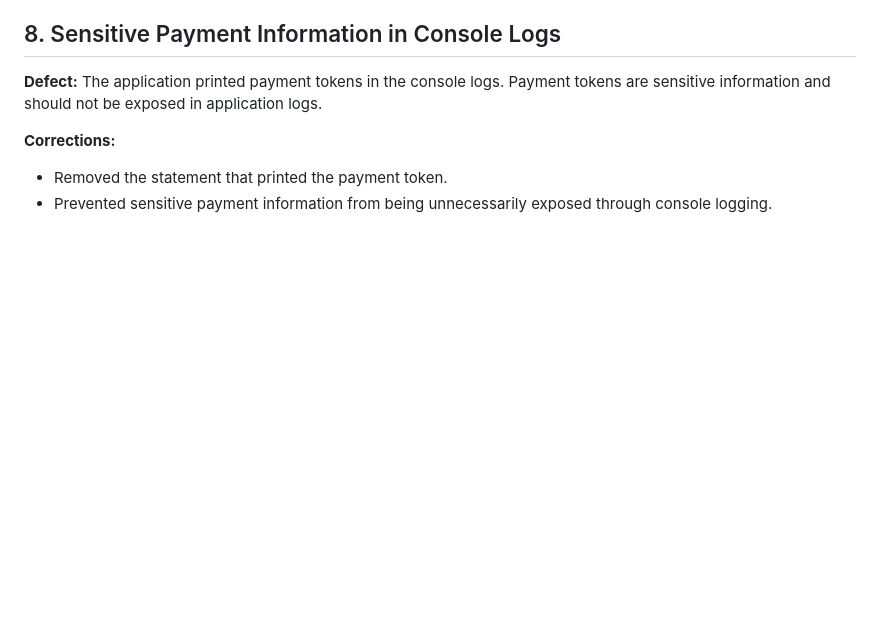
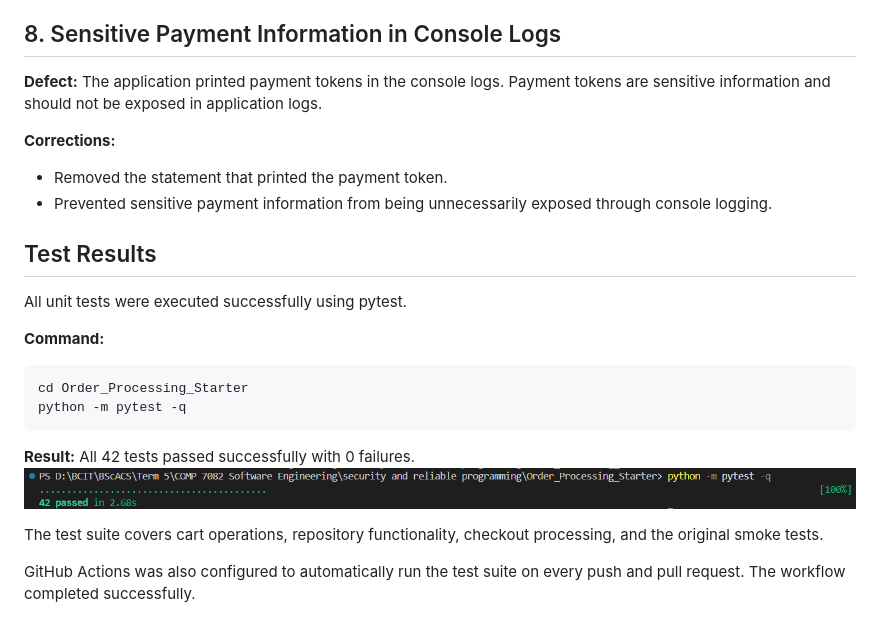
Before and after one commit to Pranjal-Sharma165/Order_Processing_Starter, a Markdown page: Order_Processing_Starter/DEFECTS.md, the part around the change. Rendered like a GitHub page; pictures changed too: Order_Processing_Starter/image.png (added); blank space fills up the shorter version.

Commit message:
add pytest content to the DEFECT file

````diff
--- a/Order_Processing_Starter/DEFECTS.md
+++ b/Order_Processing_Starter/DEFECTS.md
@@ -71,3 +71,20 @@
 **Corrections:**
 - Removed the statement that printed the payment token.
 - Prevented sensitive payment information from being unnecessarily exposed through console logging.
+
+## Test Results
+
+All unit tests were executed successfully using pytest.
+
+**Command:**
+```bash
+cd Order_Processing_Starter
+python -m pytest -q
+```
+
+**Result:** All 42 tests passed successfully with 0 failures.
+![alt text](image.png)
+
+The test suite covers cart operations, repository functionality, checkout processing, and the original smoke tests.
+
+GitHub Actions was also configured to automatically run the test suite on every push and pull request. The workflow completed successfully.
````
